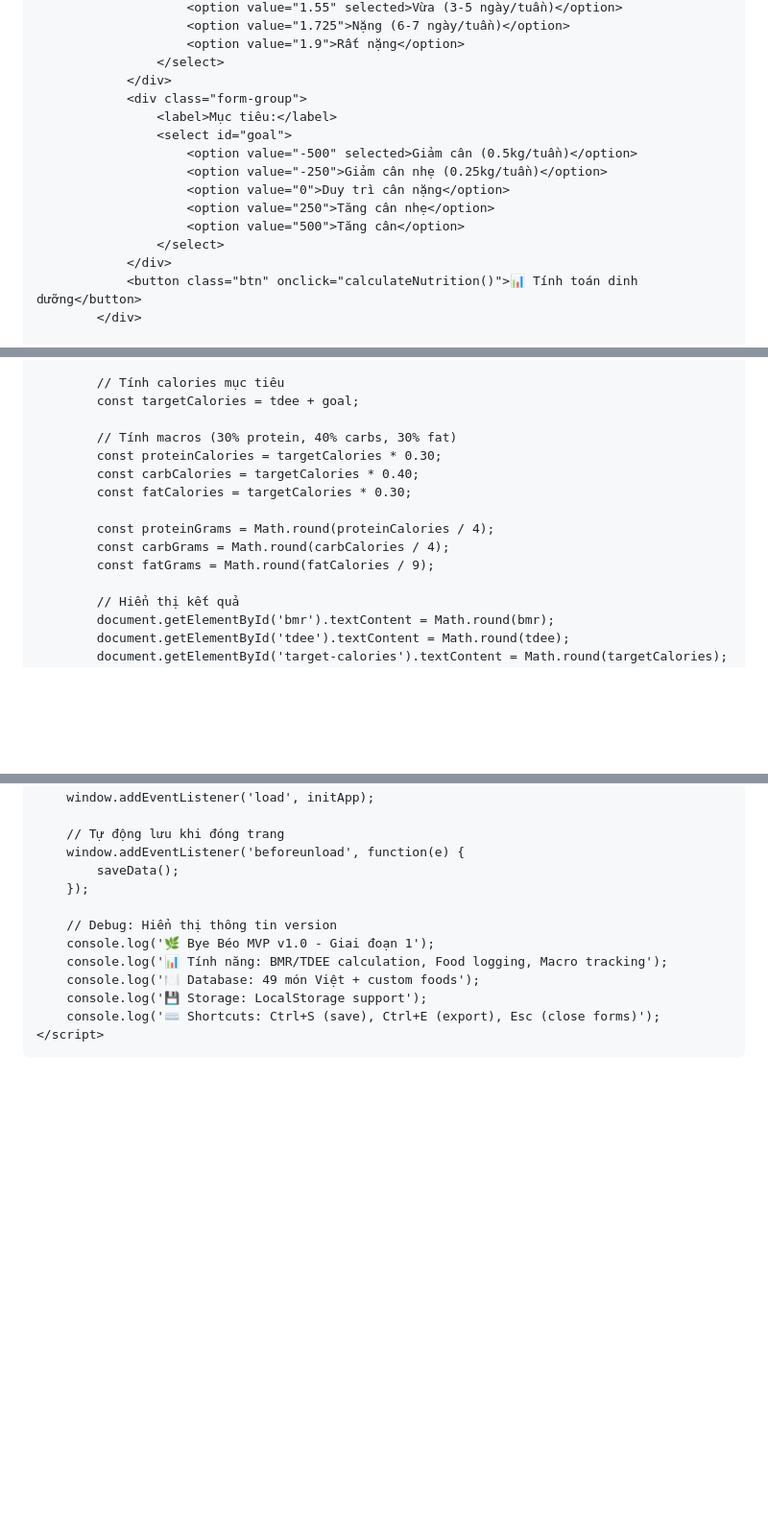
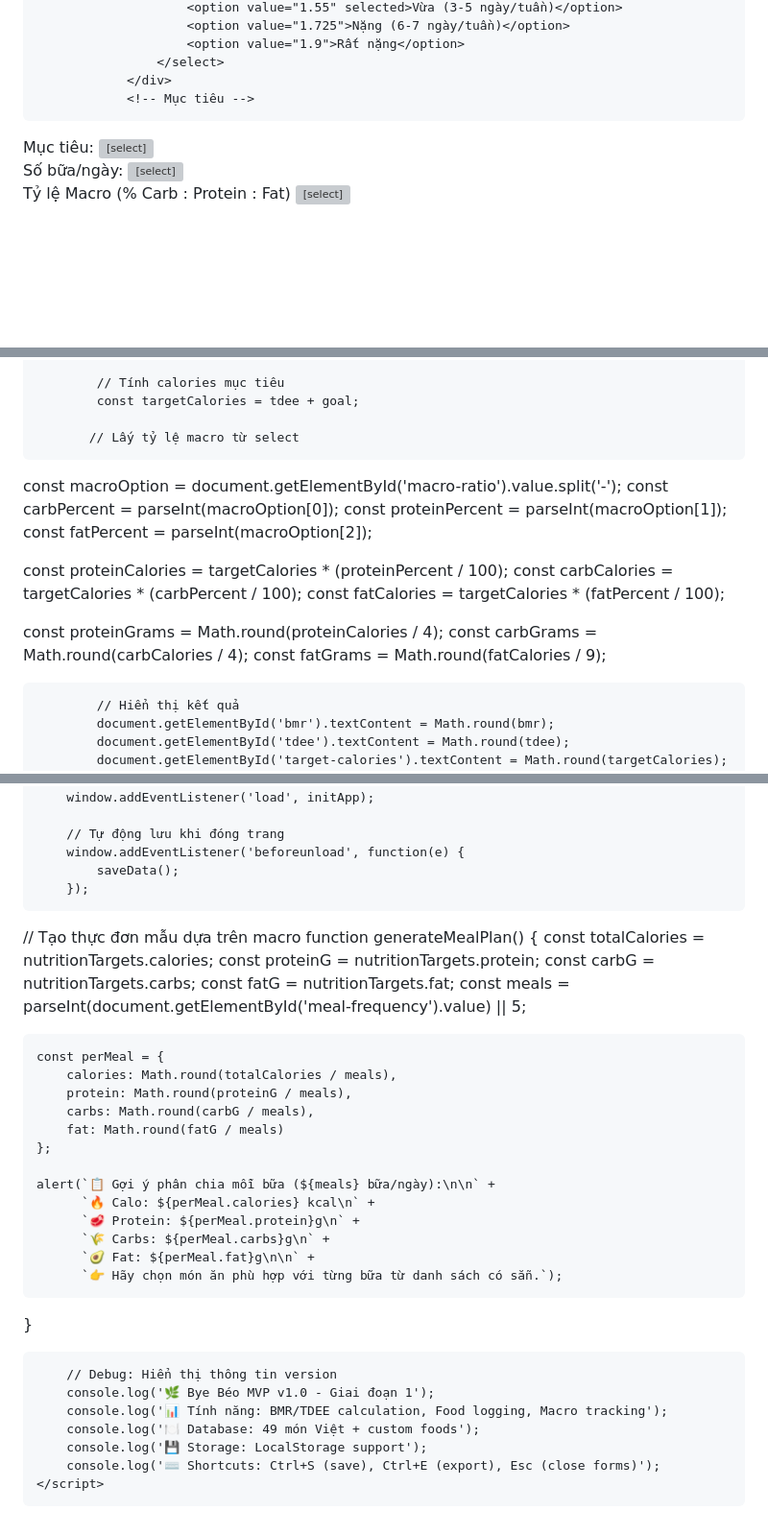
Before and after one commit to Anminimus/Byebeoapp, a Markdown page: README.md, 3 parts joined by grey strips. Shown: that part at 96% size. GitHub-like rendering; blank space fills up the shorter version; grey boxes are pictures that could not be loaded.

Commit message:
Update README.md
Signed-off-by: Anminimus <phanbaolong.ai@gmail.com>

```diff
--- a/README.md
+++ b/README.md
@@ -335,16 +335,36 @@
                         <option value="1.9">Rất nặng</option>
                     </select>
                 </div>
-                <div class="form-group">
-                    <label>Mục tiêu:</label>
-                    <select id="goal">
-                        <option value="-500" selected>Giảm cân (0.5kg/tuần)</option>
-                        <option value="-250">Giảm cân nhẹ (0.25kg/tuần)</option>
-                        <option value="0">Duy trì cân nặng</option>
-                        <option value="250">Tăng cân nhẹ</option>
-                        <option value="500">Tăng cân</option>
-                    </select>
-                </div>
-                <button class="btn" onclick="calculateNutrition()">📊 Tính toán dinh dưỡng</button>
-            </div>
+                <!-- Mục tiêu -->
+<div class="form-group">
+  <label>Mục tiêu:</label>
+  <select id="goal">
+      <option value="-500" selected>Giảm cân (0.5kg/tuần)</option>
+      <option value="-250">Giảm cân nhẹ (0.25kg/tuần)</option>
+      <option value="0">Duy trì cân nặng</option>
+      <option value="250">Tăng cân nhẹ</option>
+      <option value="500">Tăng cân</option>
+  </select>
+</div>
 
+<!-- Số bữa mỗi ngày -->
+<div class="form-group">
+  <label>Số bữa/ngày:</label>
+  <select id="meal-frequency">
+      <option value="3">3 bữa</option>
+      <option value="4">4 bữa</option>
+      <option value="5" selected>5 bữa</option>
+      <option value="6">6 bữa</option>
+  </select>
+</div>
+
+<!-- Tỷ lệ macro -->
+<div class="form-group">
+  <label>Tỷ lệ Macro (% Carb : Protein : Fat)</label>
+  <select id="macro-ratio">
+      <option value="40-30-30">40 : 30 : 30 (Chuẩn)</option>
+      <option value="50-25-25">50 : 25 : 25 (High Carb)</option>
+      <option value="40-40-20">40 : 40 : 20 (High Protein)</option>
+  </select>
+</div>
+
@@ -656,14 +681,20 @@
             // Tính calories mục tiêu
             const targetCalories = tdee + goal;
 
-            // Tính macros (30% protein, 40% carbs, 30% fat)
-            const proteinCalories = targetCalories * 0.30;
-            const carbCalories = targetCalories * 0.40;
-            const fatCalories = targetCalories * 0.30;
+           // Lấy tỷ lệ macro từ select
+const macroOption = document.getElementById('macro-ratio').value.split('-');
+const carbPercent = parseInt(macroOption[0]);
+const proteinPercent = parseInt(macroOption[1]);
+const fatPercent = parseInt(macroOption[2]);
 
-            const proteinGrams = Math.round(proteinCalories / 4);
-            const carbGrams = Math.round(carbCalories / 4);
-            const fatGrams = Math.round(fatCalories / 9);
+const proteinCalories = targetCalories * (proteinPercent / 100);
+const carbCalories = targetCalories * (carbPercent / 100);
+const fatCalories = targetCalories * (fatPercent / 100);
+
+const proteinGrams = Math.round(proteinCalories / 4);
+const carbGrams = Math.round(carbCalories / 4);
+const fatGrams = Math.round(fatCalories / 9);
+
 
             // Hiển thị kết quả
             document.getElementById('bmr').textContent = Math.round(bmr);
@@ -1179,6 +1210,28 @@
         window.addEventListener('beforeunload', function(e) {
             saveData();
         });
+// Tạo thực đơn mẫu dựa trên macro
+function generateMealPlan() {
+    const totalCalories = nutritionTargets.calories;
+    const proteinG = nutritionTargets.protein;
+    const carbG = nutritionTargets.carbs;
+    const fatG = nutritionTargets.fat;
+    const meals = parseInt(document.getElementById('meal-frequency').value) || 5;
+
+    const perMeal = {
+        calories: Math.round(totalCalories / meals),
+        protein: Math.round(proteinG / meals),
+        carbs: Math.round(carbG / meals),
+        fat: Math.round(fatG / meals)
+    };
+
+    alert(`📋 Gợi ý phân chia mỗi bữa (${meals} bữa/ngày):\n\n` +
+          `🔥 Calo: ${perMeal.calories} kcal\n` +
+          `🥩 Protein: ${perMeal.protein}g\n` +
+          `🌾 Carbs: ${perMeal.carbs}g\n` +
+          `🥑 Fat: ${perMeal.fat}g\n\n` +
+          `👉 Hãy chọn món ăn phù hợp với từng bữa từ danh sách có sẵn.`);
+}
 
         // Debug: Hiển thị thông tin version
         console.log('🌿 Bye Béo MVP v1.0 - Giai đoạn 1');
```
Also changed, not shown: other parts of README.md (+8 -6 lines).
